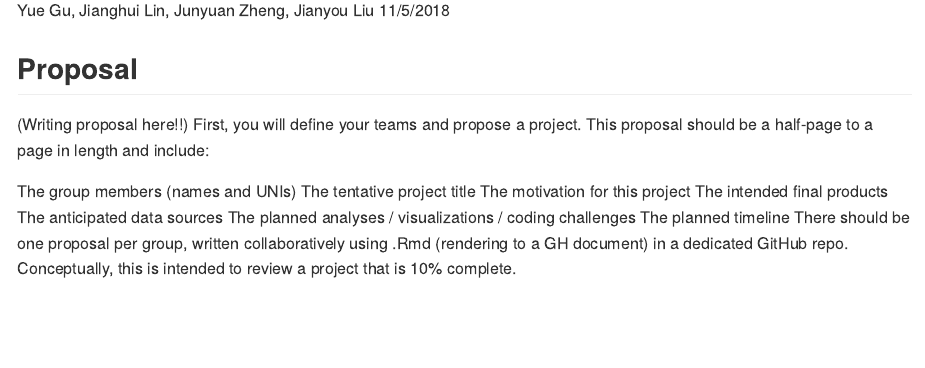
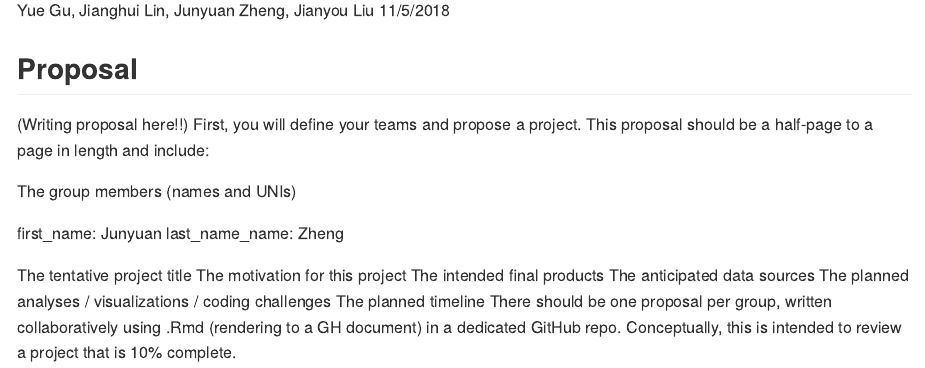
Before and after one commit to Catherinefzq/p8105_fp_ds100, an R Markdown document (p8105_fp_ds100.Rmd): the page in a window 1100 px wide, from 110 px down. The pictures show the output file p8105_fp_ds100.md that the author committed with the source, drawn offline in the style of GitHub.

Commit message:
change from jz.

```diff
--- a/p8105_fp_ds100.Rmd
+++ b/p8105_fp_ds100.Rmd
@@ -18,6 +18,10 @@ knitr::opts_chunk$set(
 First, you will define your teams and propose a project. This proposal should be a half-page to a page in length and include:
 
 The group members (names and UNIs)
+
+first_name: Junyuan
+last_name_name: Zheng
+
 The tentative project title
 The motivation for this project
 The intended final products
```
Also changed, not shown: p8105_fp_ds100.md, 1 other file.
